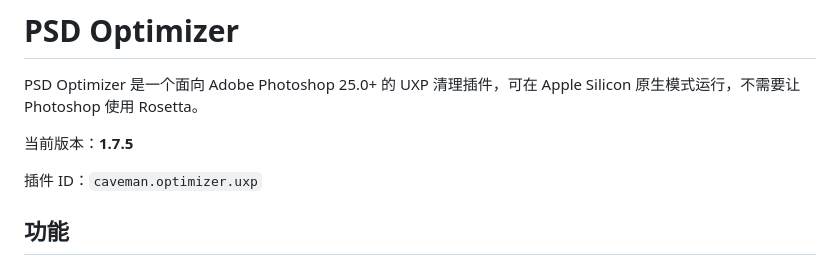
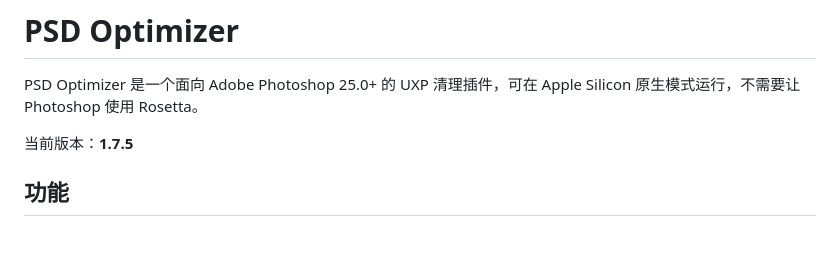
Before and after one commit to cavemanlee/psd-optimizer-uxp, a Markdown page: README.md, the part around the change. Drawn GitHub-style; blank space fills up the shorter version.

```diff
--- a/README.md
+++ b/README.md
@@ -3,8 +3,6 @@
 PSD Optimizer 是一个面向 Adobe Photoshop 25.0+ 的 UXP 清理插件，可在 Apple Silicon 原生模式运行，不需要让 Photoshop 使用 Rosetta。
 
 当前版本：**1.7.5**
-
-插件 ID：`caveman.optimizer.uxp`
 
 ## 功能
 
```
